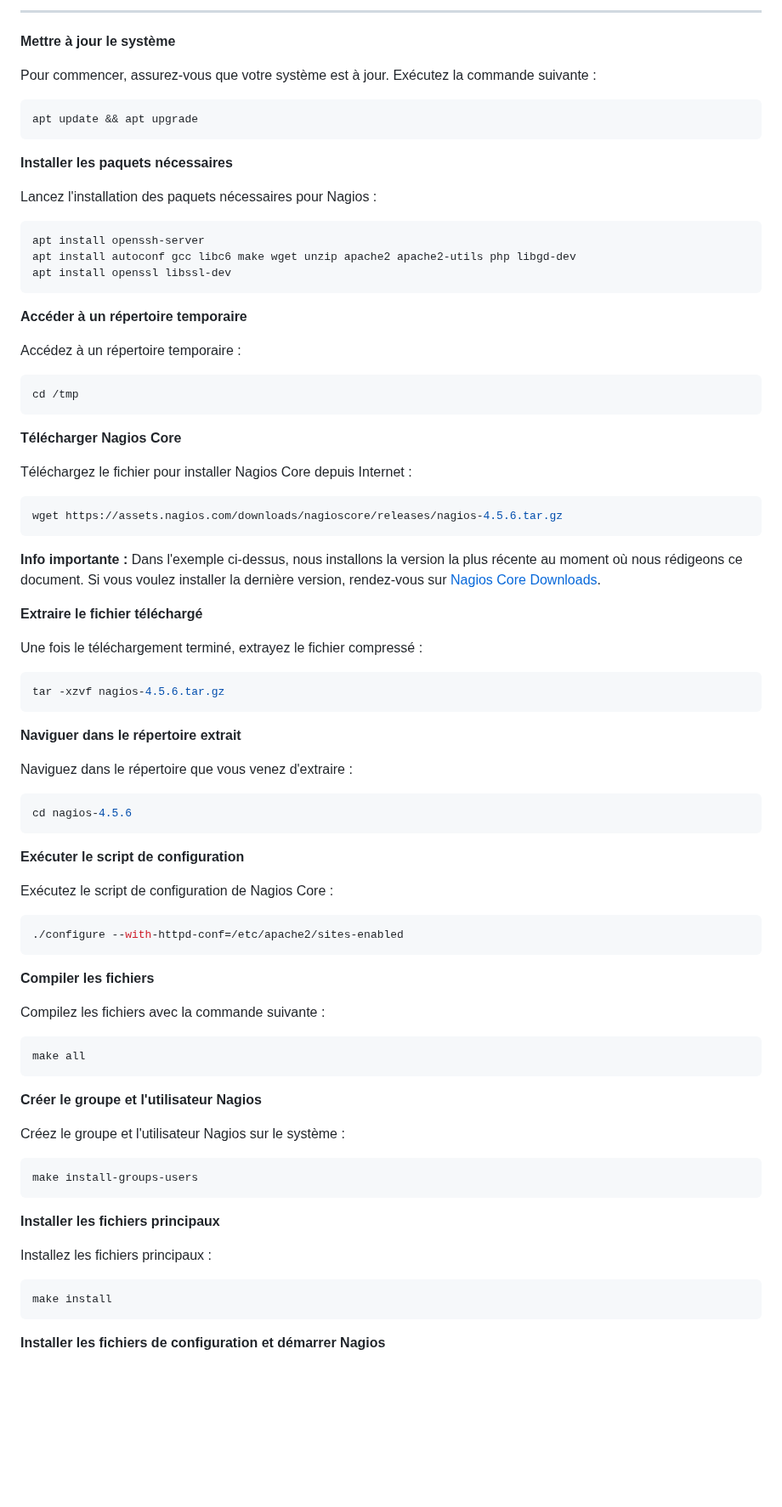
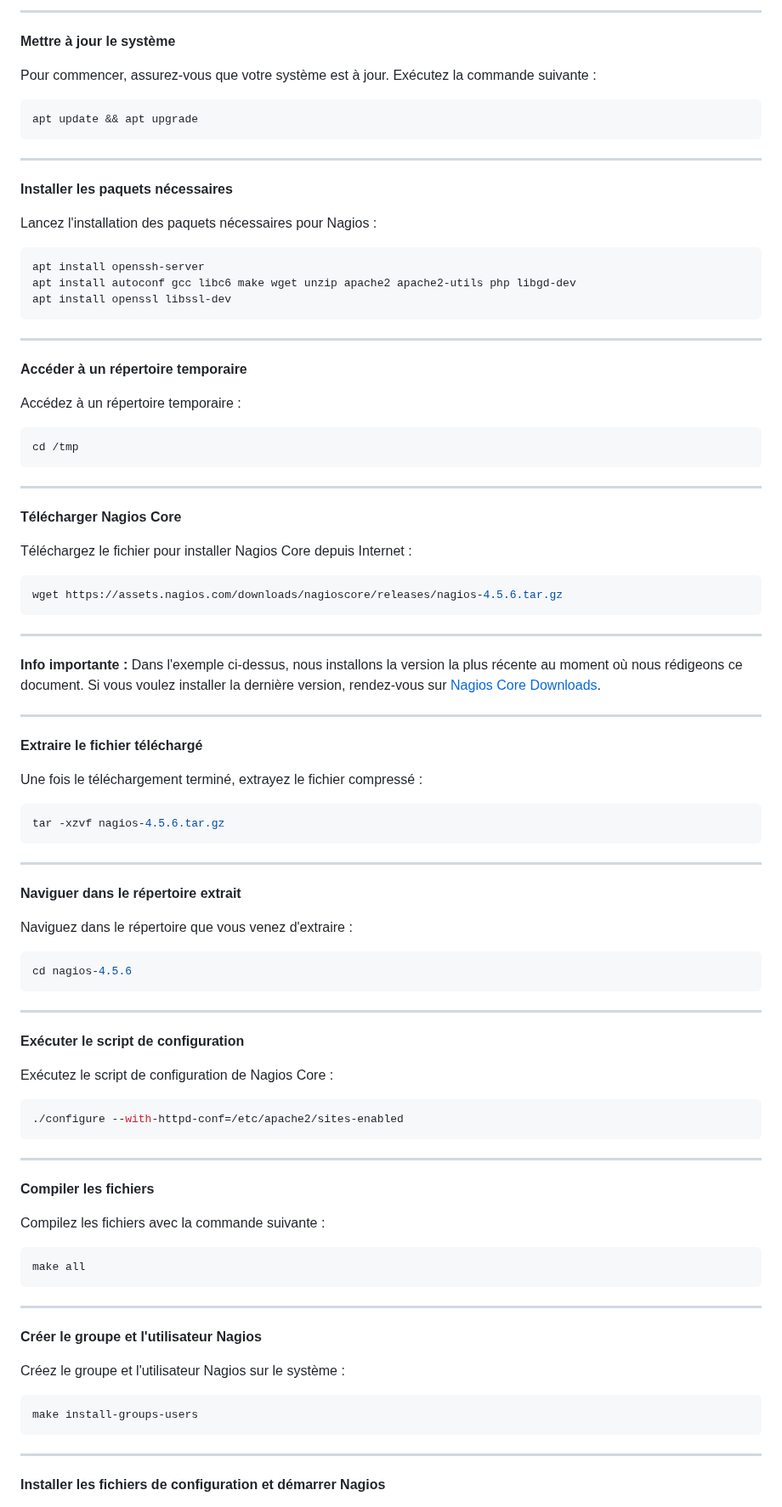
Before and after one commit to AGunalp/INFOCHILL, a Markdown page: linux/nagioscore-debian/installation-nagioscore.md, the part around one of its changes. Shown at 85% size. Rendered like a GitHub page; blank space fills up the shorter version.

Commit message:
améliorations

````diff
--- a/linux/nagioscore-debian/installation-nagioscore.md
+++ b/linux/nagioscore-debian/installation-nagioscore.md
@@ -26,6 +26,8 @@ Pour commencer, assurez-vous que votre système est à jour. Exécutez la comman
 apt update && apt upgrade
 ```
 
+---
+
 **Installer les paquets nécessaires**
 
 Lancez l'installation des paquets nécessaires pour Nagios :
@@ -36,6 +38,8 @@ apt install autoconf gcc libc6 make wget unzip apache2 apache2-utils php libgd-d
 apt install openssl libssl-dev
 ```
 
+---
+
 **Accéder à un répertoire temporaire**
 
 Accédez à un répertoire temporaire :
@@ -43,6 +47,8 @@ Accédez à un répertoire temporaire :
 ```bash
 cd /tmp
 ```
+
+---
 
 **Télécharger Nagios Core**
 
@@ -52,7 +58,11 @@ Téléchargez le fichier pour installer Nagios Core depuis Internet :
 wget https://assets.nagios.com/downloads/nagioscore/releases/nagios-4.5.6.tar.gz
 ```
 
+---
+
 **Info importante :** Dans l'exemple ci-dessus, nous installons la version la plus récente au moment où nous rédigeons ce document. Si vous voulez installer la dernière version, rendez-vous sur [Nagios Core Downloads](https://www.nagios.org/downloads/nagios-core/).
+
+---
 
 **Extraire le fichier téléchargé**
 
@@ -62,6 +72,8 @@ Une fois le téléchargement terminé, extrayez le fichier compressé :
 tar -xzvf nagios-4.5.6.tar.gz
 ```
 
+---
+
 **Naviguer dans le répertoire extrait**
 
 Naviguez dans le répertoire que vous venez d'extraire :
@@ -69,6 +81,8 @@ Naviguez dans le répertoire que vous venez d'extraire :
 ```bash
 cd nagios-4.5.6
 ```
+
+---
 
 **Exécuter le script de configuration**
 
@@ -78,6 +92,8 @@ Exécutez le script de configuration de Nagios Core :
 ./configure --with-httpd-conf=/etc/apache2/sites-enabled
 ```
 
+---
+
 **Compiler les fichiers**
 
 Compilez les fichiers avec la commande suivante :
@@ -85,6 +101,8 @@ Compilez les fichiers avec la commande suivante :
 ```bash
 make all
 ```
+
+---
 
 **Créer le groupe et l'utilisateur Nagios**
 
@@ -94,13 +112,8 @@ Créez le groupe et l'utilisateur Nagios sur le système :
 make install-groups-users
 ```
 
-**Installer les fichiers principaux**
+---
 
-Installez les fichiers principaux :
-
-```bash
-make install
-```
 
 **Installer les fichiers de configuration et démarrer Nagios**
 
````
Also changed, not shown: other parts of linux/nagioscore-debian/installation-nagioscore.md (+10 -0 lines).
